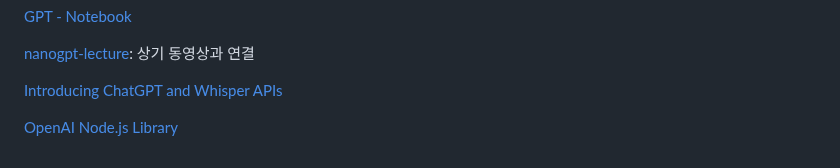
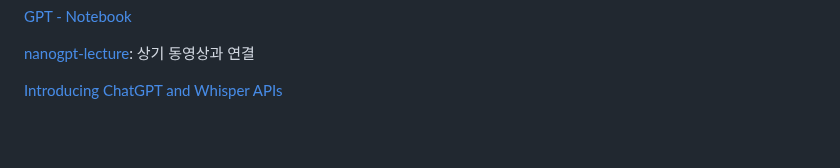
Before and after one commit to kyopark2014/ChatGPT, a Markdown page: README.md, the part around the change. Drawn GitHub-style; blank space fills up the shorter version.

```diff
--- a/README.md
+++ b/README.md
@@ -96,5 +96,3 @@ cdk deploy
 [nanogpt-lecture](https://github.com/karpathy/ng-video-lecture): 상기 동영상과 연결
 
 [Introducing ChatGPT and Whisper APIs](https://openai.com/blog/introducing-chatgpt-and-whisper-apis)
-
-[OpenAI Node.js Library](https://github.com/openai/openai-node)
```
